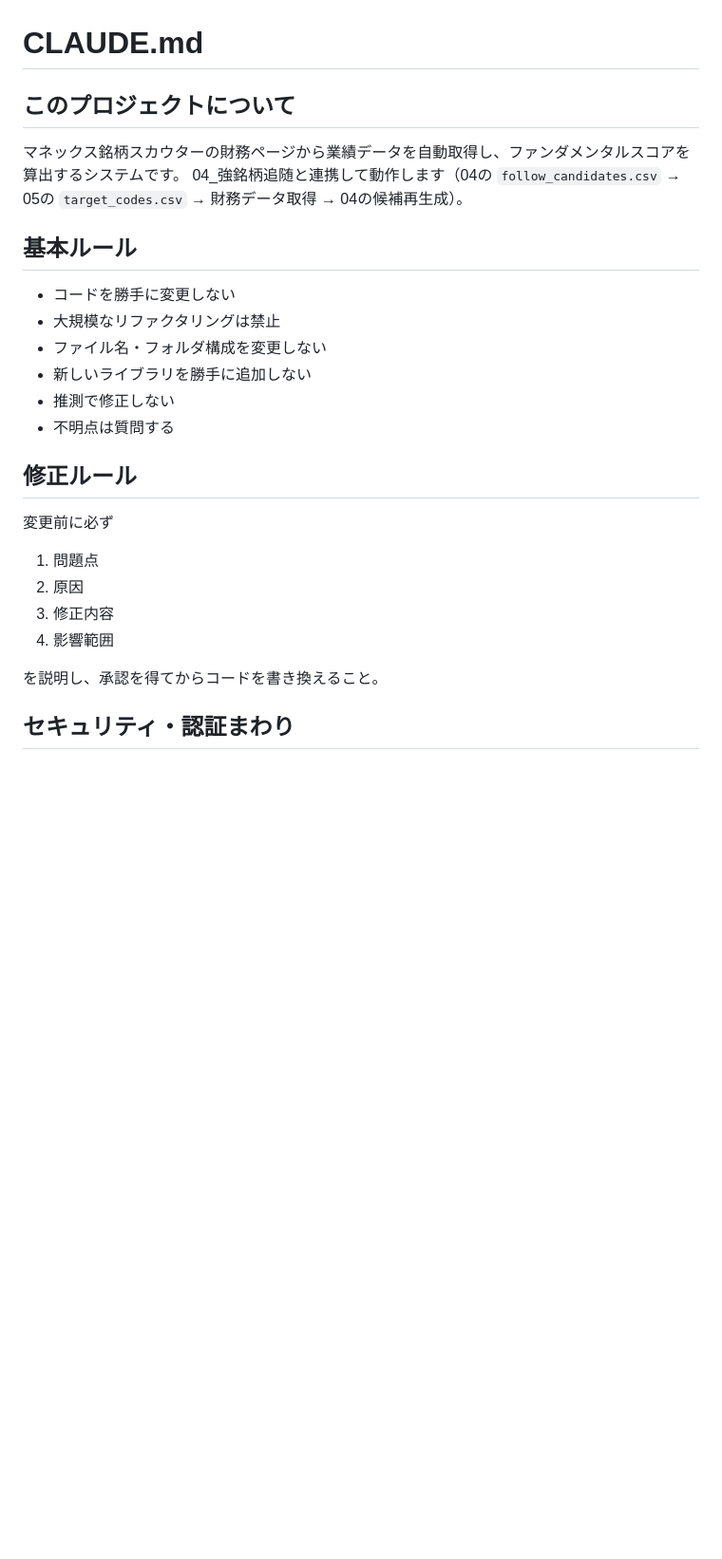
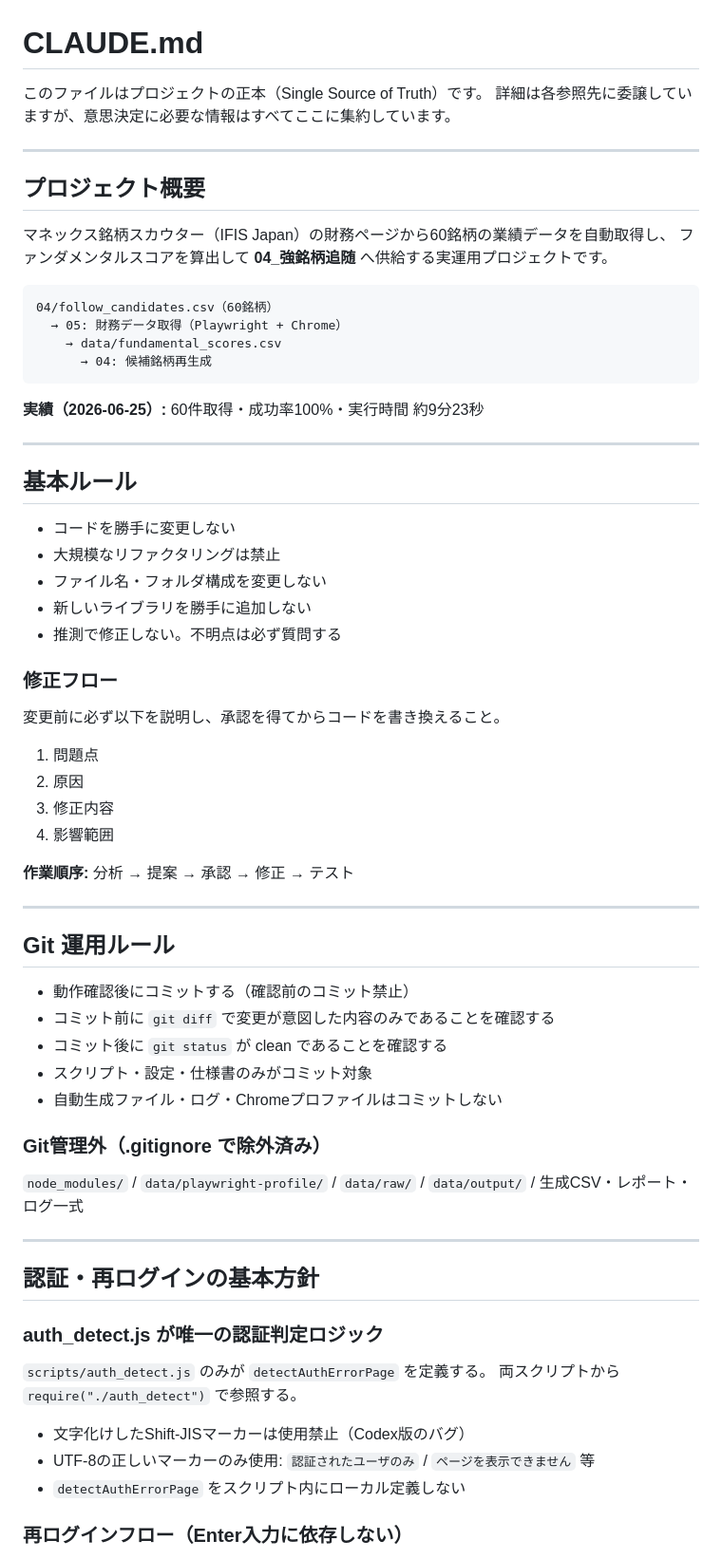
Before and after one commit to kaimono555/monex-fundamental-dashboard-05, a Markdown page: CLAUDE.md, the part around one of its changes. Shown at 95% size. Rendered like a GitHub page; blank space fills up the shorter version.

````diff
--- a/CLAUDE.md
+++ b/CLAUDE.md
@@ -1,9 +1,25 @@
 # CLAUDE.md
 
-## このプロジェクトについて
+このファイルはプロジェクトの正本（Single Source of Truth）です。
+詳細は各参照先に委譲していますが、意思決定に必要な情報はすべてここに集約しています。
 
-マネックス銘柄スカウターの財務ページから業績データを自動取得し、ファンダメンタルスコアを算出するシステムです。
-04_強銘柄追随と連携して動作します（04の `follow_candidates.csv` → 05の `target_codes.csv` → 財務データ取得 → 04の候補再生成）。
+---
+
+## プロジェクト概要
+
+マネックス銘柄スカウター（IFIS Japan）の財務ページから60銘柄の業績データを自動取得し、
+ファンダメンタルスコアを算出して **04_強銘柄追随** へ供給する実運用プロジェクトです。
+
+```
+04/follow_candidates.csv（60銘柄）
+  → 05: 財務データ取得（Playwright + Chrome）
+    → data/fundamental_scores.csv
+      → 04: 候補銘柄再生成
+```
+
+**実績（2026-06-25）:** 60件取得・成功率100%・実行時間 約9分23秒
+
+---
 
 ## 基本ルール
 
@@ -11,18 +27,46 @@
 * 大規模なリファクタリングは禁止
 * ファイル名・フォルダ構成を変更しない
 * 新しいライブラリを勝手に追加しない
-* 推測で修正しない
-* 不明点は質問する
+* 推測で修正しない。不明点は必ず質問する
 
-## 修正ルール
+### 修正フロー
 
-変更前に必ず
+変更前に必ず以下を説明し、承認を得てからコードを書き換えること。
 
 1. 問題点
 2. 原因
 3. 修正内容
 4. 影響範囲
 
-を説明し、承認を得てからコードを書き換えること。
+**作業順序:** 分析 → 提案 → 承認 → 修正 → テスト
 
-## セキュリティ・認証まわり
+---
+
+## Git 運用ルール
+
+* 動作確認後にコミットする（確認前のコミット禁止）
+* コミット前に `git diff` で変更が意図した内容のみであることを確認する
+* コミット後に `git status` が clean であることを確認する
+* スクリプト・設定・仕様書のみがコミット対象
+* 自動生成ファイル・ログ・Chromeプロファイルはコミットしない
+
+### Git管理外（.gitignore で除外済み）
+
+`node_modules/` / `data/playwright-profile/` / `data/raw/` / `data/output/` /
+生成CSV・レポート・ログ一式
+
+---
+
+## 認証・再ログインの基本方針
+
+### auth_detect.js が唯一の認証判定ロジック
+
+`scripts/auth_detect.js` のみが `detectAuthErrorPage` を定義する。
+両スクリプトから `require("./auth_detect")` で参照する。
+
+* 文字化けしたShift-JISマーカーは使用禁止（Codex版のバグ）
+* UTF-8の正しいマーカーのみ使用: `認証されたユーザのみ` / `ページを表示できません` 等
+* `detectAuthErrorPage` をスクリプト内にローカル定義しない
+
+### 再ログインフロー（Enter入力に依存しない）
+
````
Also changed, not shown: other parts of CLAUDE.md (+86 -44 lines).
